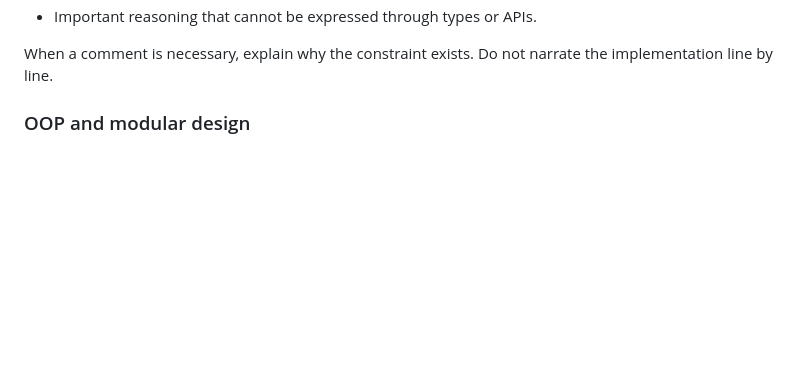
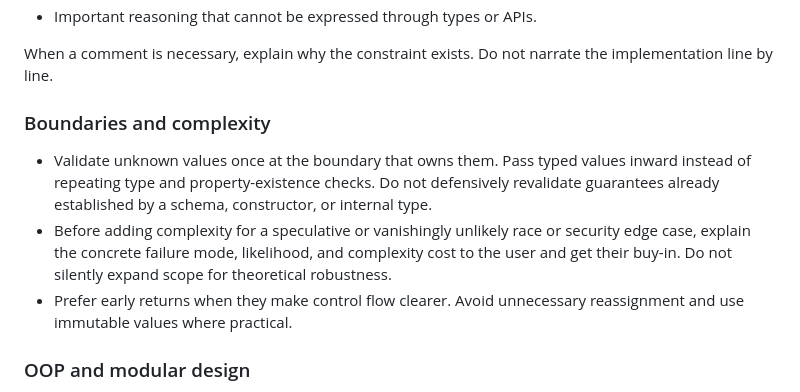
Before and after one commit to FreshChromatic/catbud-addons, a Markdown page: AGENTS.md, the part around one of its changes. Drawn GitHub-style; blank space fills up the shorter version.

```diff
--- a/AGENTS.md
+++ b/AGENTS.md
@@ -19,6 +19,12 @@ Comments are appropriate only for:
 - Important reasoning that cannot be expressed through types or APIs.
 
 When a comment is necessary, explain why the constraint exists. Do not narrate the implementation line by line.
+
+### Boundaries and complexity
+
+- Validate unknown values once at the boundary that owns them. Pass typed values inward instead of repeating type and property-existence checks. Do not defensively revalidate guarantees already established by a schema, constructor, or internal type.
+- Before adding complexity for a speculative or vanishingly unlikely race or security edge case, explain the concrete failure mode, likelihood, and complexity cost to the user and get their buy-in. Do not silently expand scope for theoretical robustness.
+- Prefer early returns when they make control flow clearer. Avoid unnecessary reassignment and use immutable values where practical.
 
 ### OOP and modular design
 
```
Also changed, not shown: other parts of AGENTS.md (+26 -0 lines).
